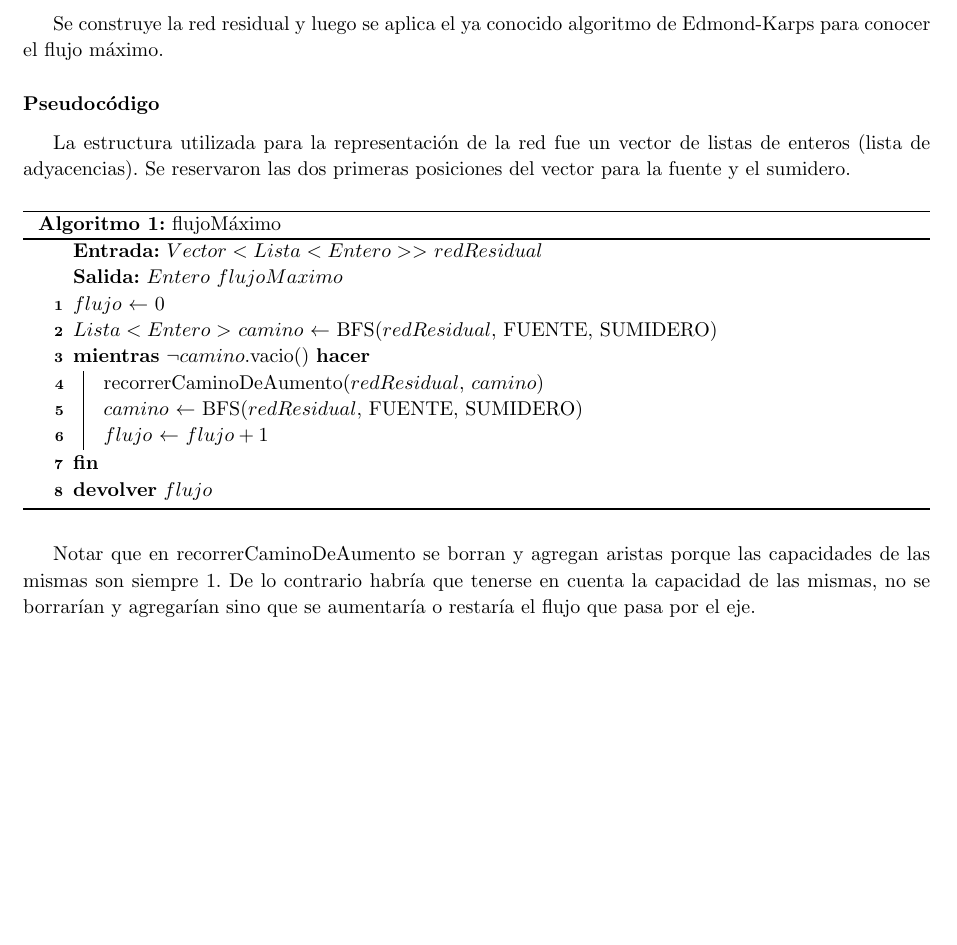
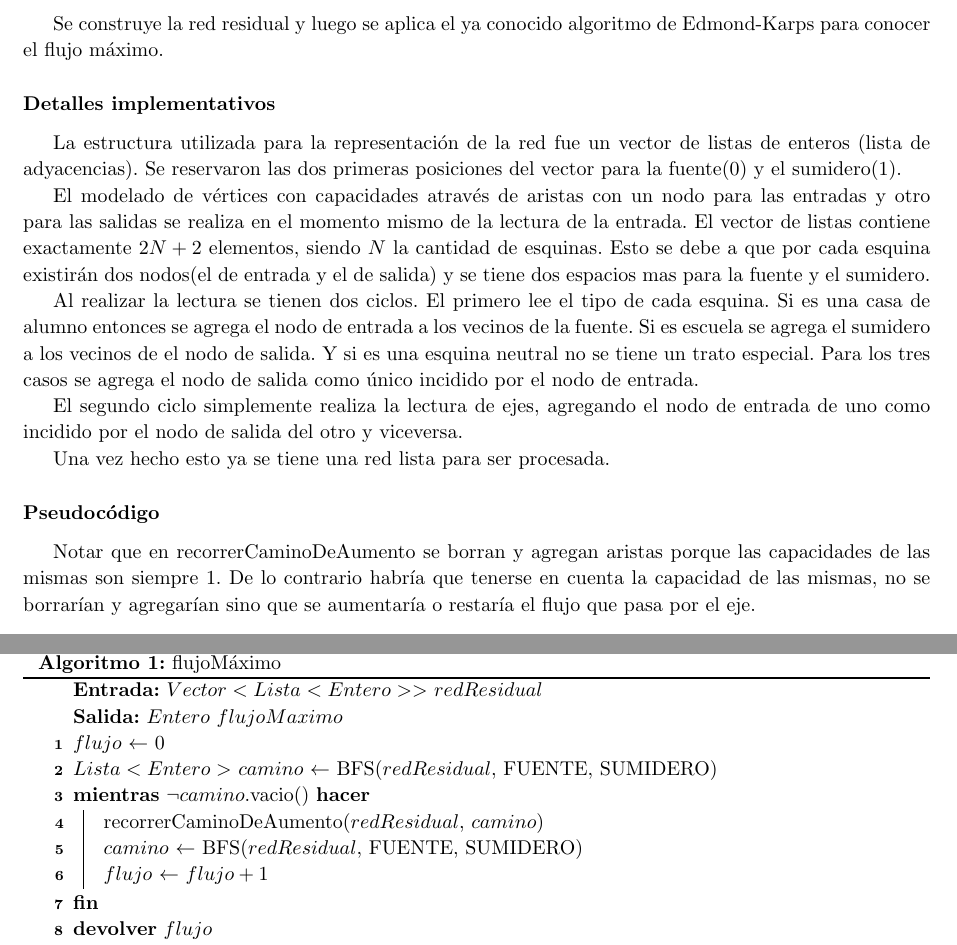
Before and after one commit to manumena/pap-tp2, a LaTeX document (latex/informe.tex, which reads latex/ej1.tex): part of page 3 of 19 before the commit and two parts of pages 3 and 4 of 19 after it, the two joined at a grey line, cut so that both start at the same text, the shorter picture padded with empty space. Compiled offline with pdfLaTeX.

Commit message:
Add exercise 1 implementation details to report

```diff
--- a/latex/ej1.tex
+++ b/latex/ej1.tex
@@ -17,9 +17,20 @@ Las capacidades de las aristas serán de 1, pero además también deben tener ca
 
 Se construye la red residual y luego se aplica el ya conocido algoritmo de Edmond-Karps para conocer el flujo máximo.
 
+\subsubsection*{Detalles implementativos}
+
+La estructura utilizada para la representación de la red fue un vector de listas de enteros (lista de adyacencias). Se reservaron las dos primeras posiciones del vector para la fuente(0) y el sumidero(1).
+
+El modelado de vértices con capacidades através de aristas con un nodo para las entradas y otro para las salidas se realiza en el momento mismo de la lectura de la entrada. El vector de listas contiene exactamente $2N + 2$ elementos, siendo $N$ la cantidad de esquinas. Esto se debe a que por cada esquina existirán dos nodos(el de entrada y el de salida) y se tiene dos espacios mas para la fuente y el sumidero.
+
+Al realizar la lectura se tienen dos ciclos. El primero lee el tipo de cada esquina. Si es una casa de alumno entonces se agrega el nodo de entrada a los vecinos de la fuente. Si es escuela se agrega el sumidero a los vecinos de el nodo de salida. Y si es una esquina neutral no se tiene un trato especial. Para los tres casos se agrega el nodo de salida como único incidido por el nodo de entrada.
+
+El segundo ciclo simplemente realiza la lectura de ejes, agregando el nodo de entrada de uno como incidido por el nodo de salida del otro y viceversa.
+
+Una vez hecho esto ya se tiene una red lista para ser procesada.
+
 \subsubsection*{Pseudocódigo}
 
-La estructura utilizada para la representación de la red fue un vector de listas de enteros (lista de adyacencias). Se reservaron las dos primeras posiciones del vector para la fuente y el sumidero.
 
 \begin{algorithm}[]
 	\caption{flujoMáximo}
```
Also changed, not shown: latex/ej1.tex (2 more changed lines).
